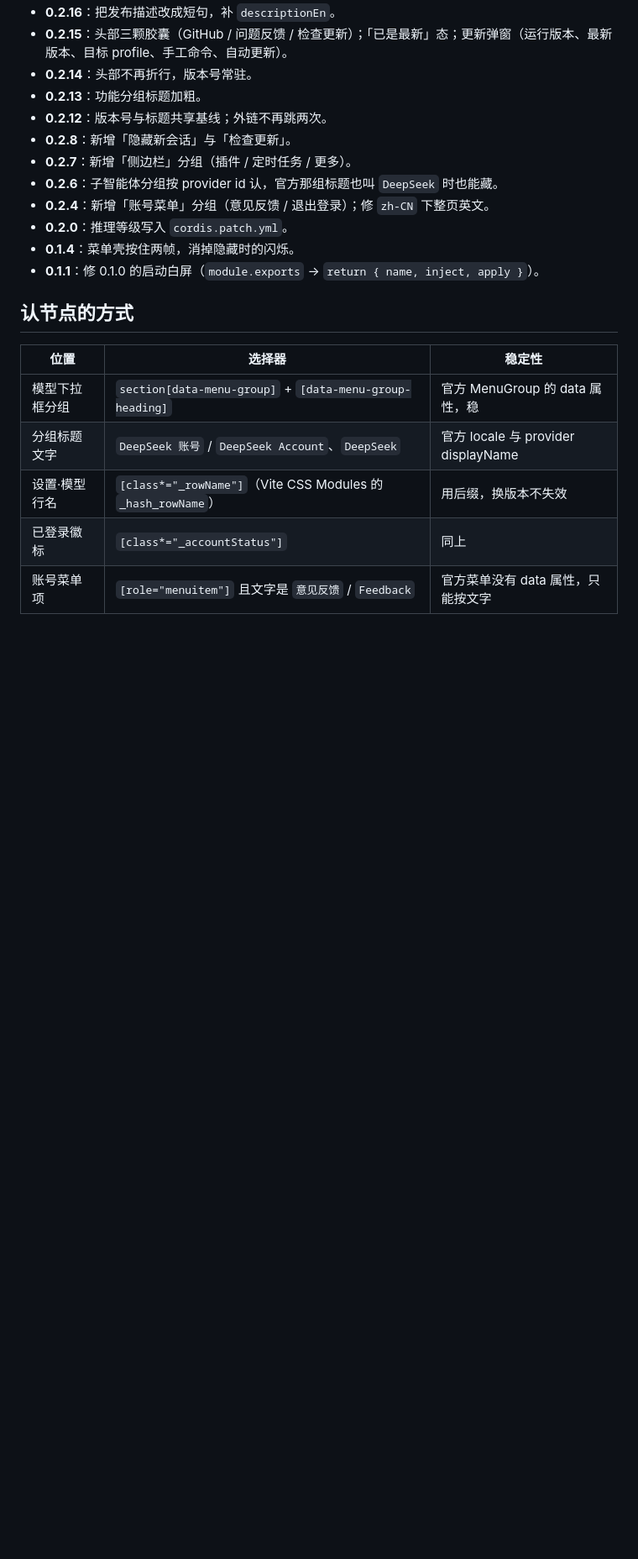
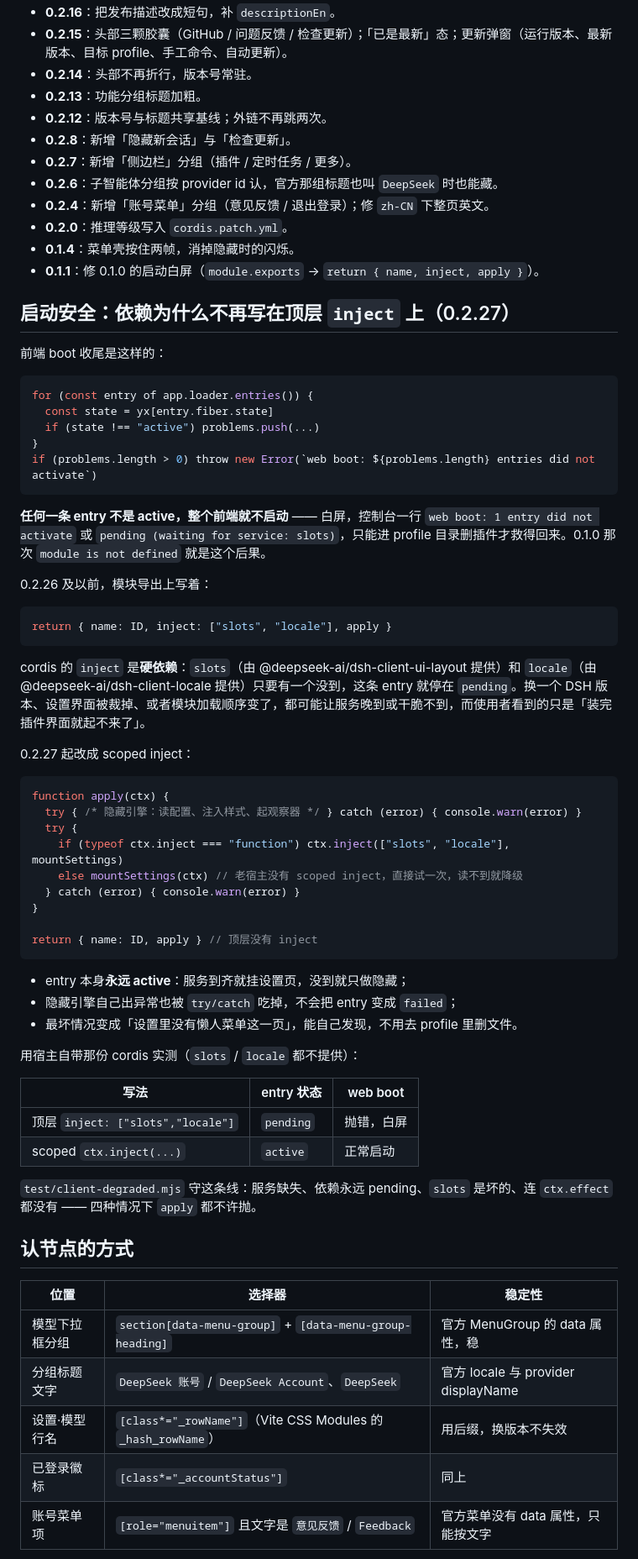
Before and after one commit to Biu-Bong/dsh-menu-hidden, a Markdown page: README.md, the part around one of its changes. Shown at 84% size. Drawn GitHub-style; blank space fills up the shorter version.

````diff
--- a/README.md
+++ b/README.md
@@ -146,6 +158,55 @@ DSH 查字典用的是应用当前语言的**原样小写标签**：渲染进程
 - **0.2.0**：推理等级写入 `cordis.patch.yml`。
 - **0.1.4**：菜单壳按住两帧，消掉隐藏时的闪烁。
 - **0.1.1**：修 0.1.0 的启动白屏（`module.exports` → `return { name, inject, apply }`）。
+
+## 启动安全：依赖为什么不再写在顶层 `inject` 上（0.2.27）
+
+前端 boot 收尾是这样的：
+
+```js
+for (const entry of app.loader.entries()) {
+  const state = yx[entry.fiber.state]
+  if (state !== "active") problems.push(...)
+}
+if (problems.length > 0) throw new Error(`web boot: ${problems.length} entries did not activate`)
+```
+
+**任何一条 entry 不是 active，整个前端就不启动** —— 白屏，控制台一行 `web boot: 1 entry did not activate` 或 `pending (waiting for service: slots)`，只能进 profile 目录删插件才救得回来。0.1.0 那次 `module is not defined` 就是这个后果。
+
+0.2.26 及以前，模块导出上写着：
+
+```js
+return { name: ID, inject: ["slots", "locale"], apply }
+```
+
+cordis 的 `inject` 是**硬依赖**：`slots`（由 @deepseek-ai/dsh-client-ui-layout 提供）和 `locale`（由 @deepseek-ai/dsh-client-locale 提供）只要有一个没到，这条 entry 就停在 `pending`。换一个 DSH 版本、设置界面被裁掉、或者模块加载顺序变了，都可能让服务晚到或干脆不到，而使用者看到的只是「装完插件界面就起不来了」。
+
+0.2.27 起改成 scoped inject：
+
+```js
+function apply(ctx) {
+  try { /* 隐藏引擎：读配置、注入样式、起观察器 */ } catch (error) { console.warn(error) }
+  try {
+    if (typeof ctx.inject === "function") ctx.inject(["slots", "locale"], mountSettings)
+    else mountSettings(ctx) // 老宿主没有 scoped inject，直接试一次，读不到就降级
+  } catch (error) { console.warn(error) }
+}
+
+return { name: ID, apply } // 顶层没有 inject
+```
+
+- entry 本身**永远 active**：服务到齐就挂设置页，没到就只做隐藏；
+- 隐藏引擎自己出异常也被 `try/catch` 吃掉，不会把 entry 变成 `failed`；
+- 最坏情况变成「设置里没有懒人菜单这一页」，能自己发现，不用去 profile 里删文件。
+
+用宿主自带那份 cordis 实测（`slots` / `locale` 都不提供）：
+
+| 写法 | entry 状态 | web boot |
+|---|---|---|
+| 顶层 `inject: ["slots","locale"]` | `pending` | 抛错，白屏 |
+| scoped `ctx.inject(...)` | `active` | 正常启动 |
+
+`test/client-degraded.mjs` 守这条线：服务缺失、依赖永远 pending、`slots` 是坏的、连 `ctx.effect` 都没有 —— 四种情况下 `apply` 都不许抛。
 
 ## 认节点的方式
 
````
Also changed, not shown: other parts of README.md (+17 -5 lines), preview/settings-0.2.26-1.png (added), preview/settings-0.2.26-2.png (added), preview/settings-0.2.26-3.png (added), 10 other files.
